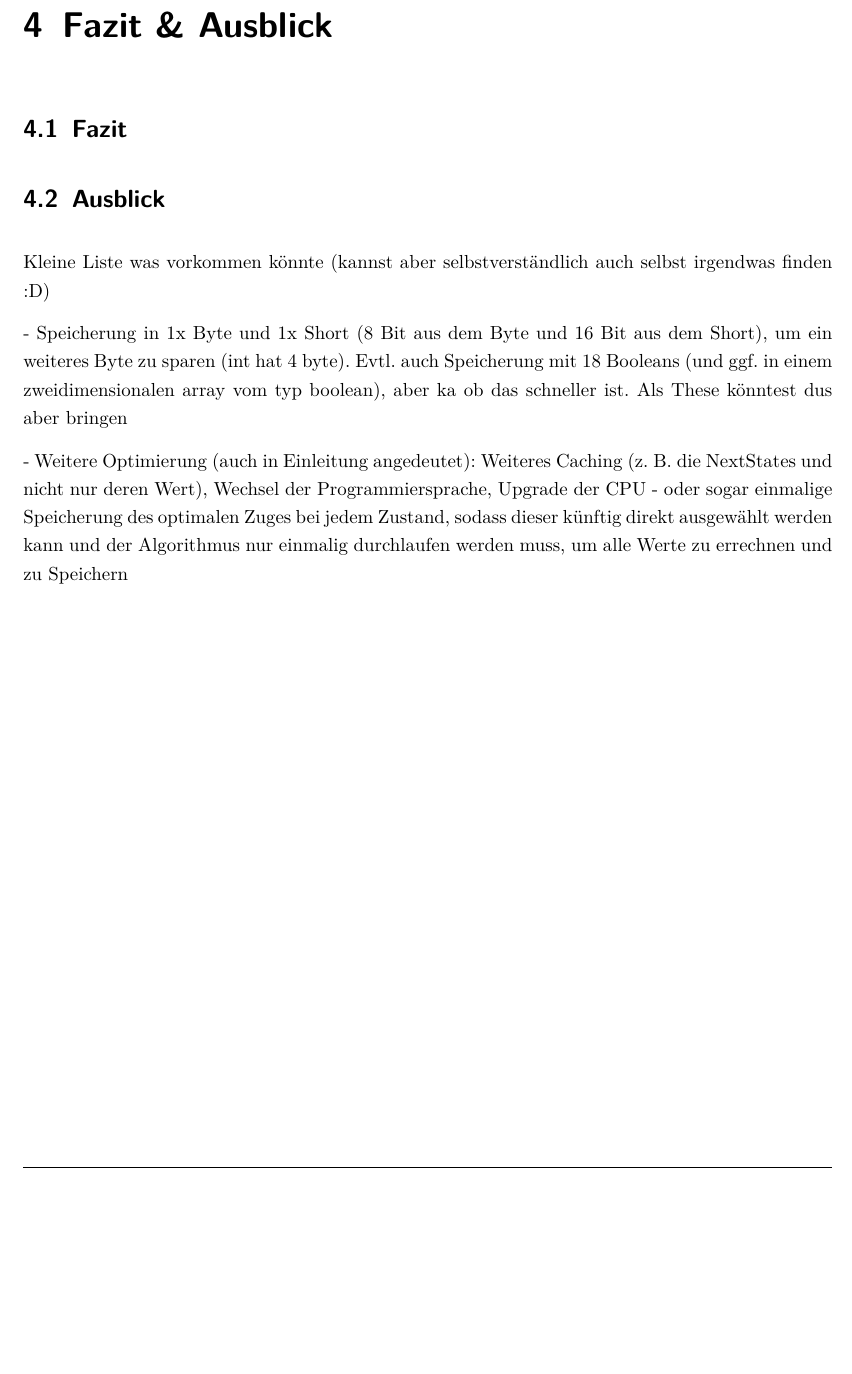
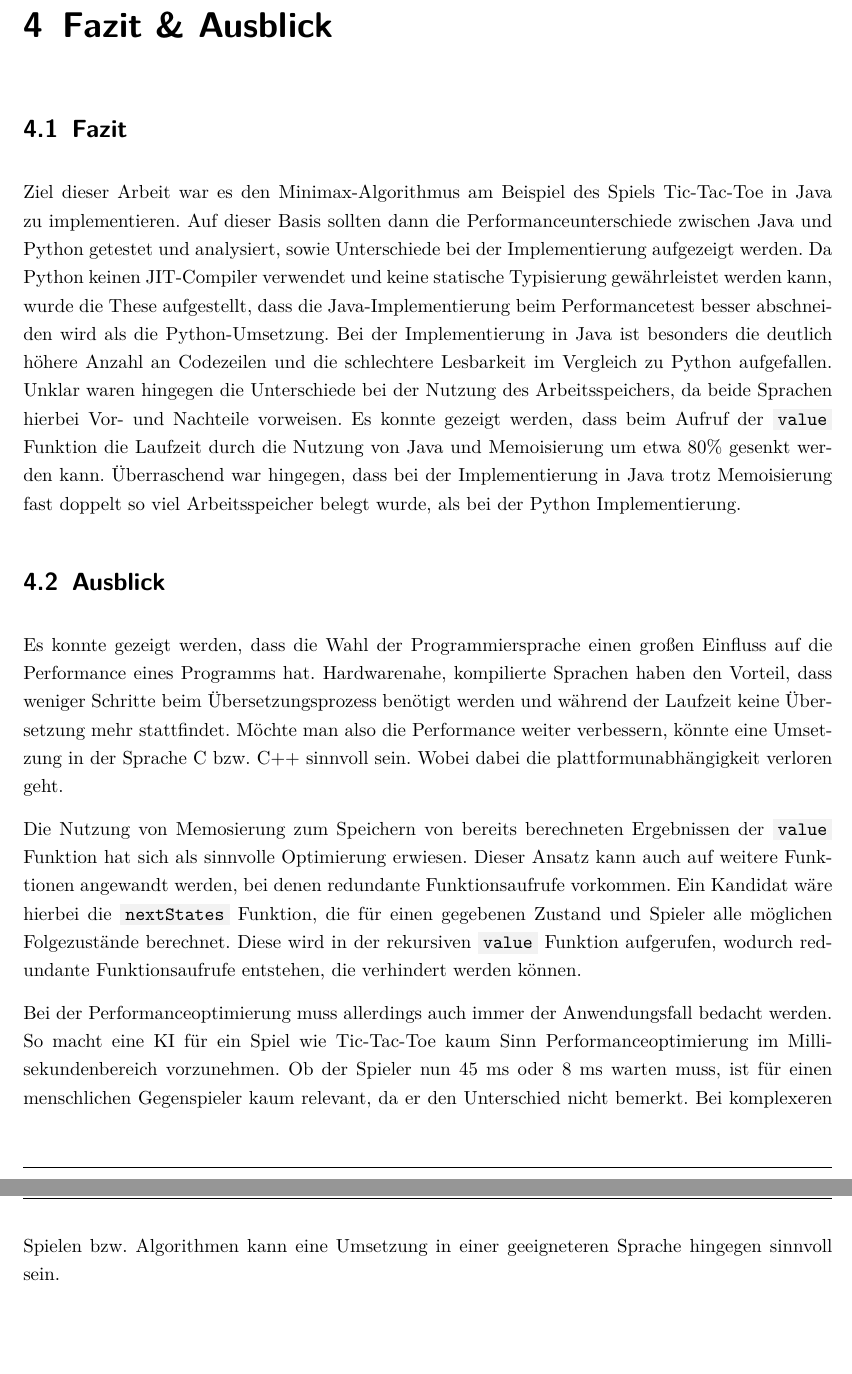
Before and after one commit to floriangoelz/minimax-tictactoe-java, a LaTeX document (LaTeX/master.tex, which reads LaTeX/04_fazit.tex): part of page 19 of 20 before the commit and two parts of pages 19 and 20 of 21 after it, the two joined at a grey line, cut so that both start at the same text, the shorter picture padded with empty space. Compiled offline with pdfLaTeX.

Commit message:
added fazit & ausblick

```diff
--- a/LaTeX/04_fazit.tex
+++ b/LaTeX/04_fazit.tex
@@ -1,13 +1,38 @@
 \chapter{Fazit \& Ausblick}
 
 \section{Fazit}
+Ziel dieser Arbeit war es den Minimax-Algorithmus am Beispiel des Spiels Tic-Tac-Toe in Java zu implementieren. Auf dieser Basis
+sollten dann die Performanceunterschiede zwischen Java und Python getestet und analysiert, sowie Unterschiede bei der Implementierung
+aufgezeigt werden. Da Python keinen JIT-Compiler verwendet und keine statische Typisierung gewährleistet werden kann, wurde die These
+aufgestellt, dass die Java-Implementierung beim Performancetest besser abschneiden wird als die Python-Umsetzung. Bei der Implementierung
+in Java ist besonders die deutlich höhere Anzahl an Codezeilen und die schlechtere Lesbarkeit im Vergleich zu Python aufgefallen.
+Unklar waren hingegen die Unterschiede bei der Nutzung des Arbeitsspeichers, da beide Sprachen hierbei Vor- und Nachteile vorweisen.
+Es konnte gezeigt werden, dass beim Aufruf der \code{value} Funktion die Laufzeit durch die Nutzung von Java und Memoisierung um etwa
+80\% gesenkt werden kann. Überraschend war hingegen, dass bei der Implementierung in Java trotz Memoisierung fast doppelt so viel
+Arbeitsspeicher belegt wurde, als bei der Python Implementierung.
+
 
 \section{Ausblick}
-Kleine Liste was vorkommen könnte (kannst aber selbstverständlich auch selbst irgendwas finden :D)
+Es konnte gezeigt werden, dass die Wahl der Programmiersprache einen großen Einfluss auf die Performance eines Programms hat.
+Hardwarenahe, kompilierte Sprachen haben den Vorteil, dass weniger Schritte beim Übersetzungsprozess benötigt werden und während der Laufzeit
+keine Übersetzung mehr stattfindet. Möchte man also die Performance weiter verbessern, könnte eine Umsetzung in der Sprache C bzw. C++ sinnvoll
+sein. Wobei dabei die plattformunabhängigkeit verloren geht.
 
-- Speicherung in 1x Byte und 1x Short (8 Bit aus dem Byte und 16 Bit aus dem Short), um ein weiteres Byte zu sparen (int hat 4 byte). Evtl. auch
-Speicherung mit 18 Booleans (und ggf. in einem zweidimensionalen array vom typ boolean), aber ka ob das schneller ist. Als These könntest dus aber bringen
+Die Nutzung von Memosierung zum Speichern von bereits berechneten Ergebnissen der \code{value} Funktion hat sich als sinnvolle
+Optimierung erwiesen. Dieser Ansatz kann auch auf weitere Funktionen angewandt werden, bei denen redundante Funktionsaufrufe vorkommen.
+Ein Kandidat wäre hierbei die \code{nextStates} Funktion, die für einen gegebenen Zustand und Spieler alle möglichen Folgezustände berechnet.
+Diese wird in der rekursiven \code{value} Funktion aufgerufen, wodurch redundante Funktionsaufrufe entstehen, die verhindert werden können.
 
-- Weitere Optimierung (auch in Einleitung angedeutet): Weiteres Caching (z. B. die NextStates und nicht nur deren Wert), Wechsel der Programmiersprache, Upgrade der CPU -
-oder sogar einmalige Speicherung des optimalen Zuges bei jedem Zustand, sodass dieser künftig direkt ausgewählt werden kann und der Algorithmus nur einmalig
-durchlaufen werden muss, um alle Werte zu errechnen und zu Speichern
+Bei der Performanceoptimierung muss allerdings auch immer der Anwendungsfall bedacht werden. So macht eine KI für ein Spiel wie Tic-Tac-Toe
+kaum Sinn Performanceoptimierung im Millisekundenbereich vorzunehmen. Ob der Spieler nun 45 ms oder 8 ms warten muss, ist für einen menschlichen
+Gegenspieler kaum relevant, da er den Unterschied nicht bemerkt. Bei komplexeren Spielen bzw. Algorithmen kann eine Umsetzung in einer
+geeigneteren Sprache hingegen sinnvoll sein.
+
+%Kleine Liste was vorkommen könnte (kannst aber selbstverständlich auch selbst irgendwas finden :D)
+
+%- Speicherung in 1x Byte und 1x Short (8 Bit aus dem Byte und 16 Bit aus dem Short), um ein weiteres Byte zu sparen (int hat 4 byte). Evtl. auch
+%Speicherung mit 18 Booleans (und ggf. in einem zweidimensionalen array vom typ boolean), aber ka ob das schneller ist. Als These könntest dus aber bringen
+
+%- Weitere Optimierung (auch in Einleitung angedeutet): Weiteres Caching (z. B. die NextStates und nicht nur deren Wert), Wechsel der Programmiersprache, Upgrade der CPU -
+%oder sogar einmalige Speicherung des optimalen Zuges bei jedem Zustand, sodass dieser künftig direkt ausgewählt werden kann und der Algorithmus nur einmalig
+%durchlaufen werden muss, um alle Werte zu errechnen und zu Speichern
```
